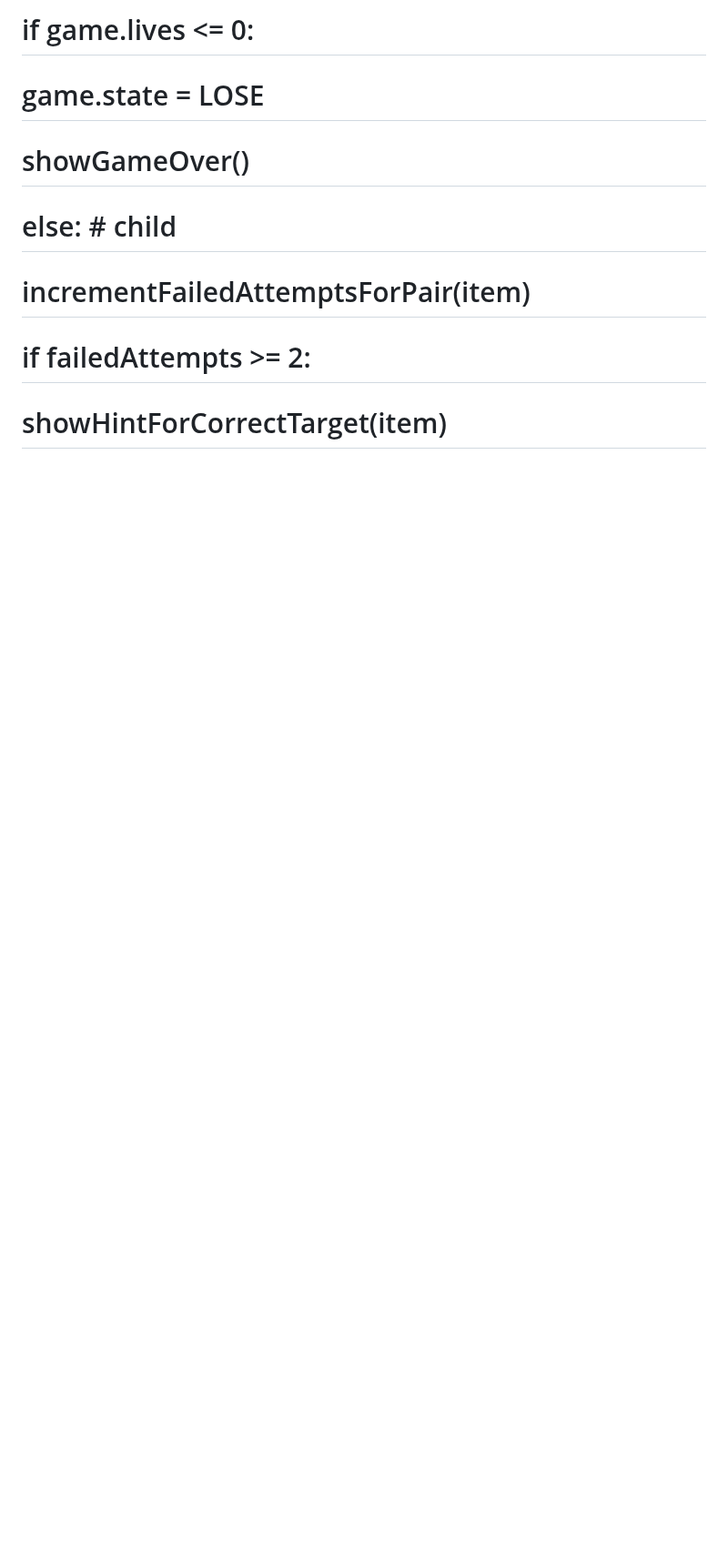
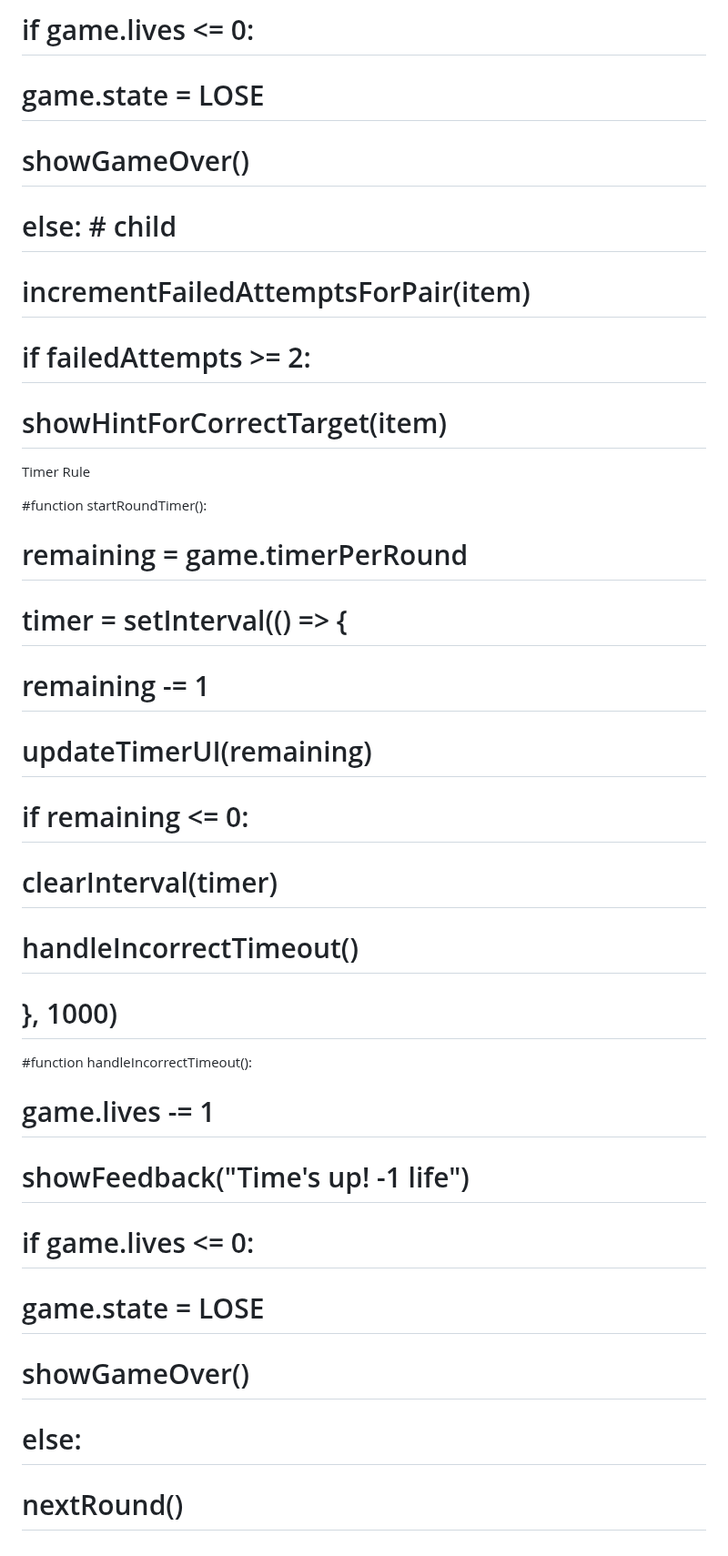
Before and after one commit to Dacres0/Software-Engineering-Match-, a Markdown page: README.md, the part around the change. Shown at 91% size. Drawn GitHub-style; blank space fills up the shorter version.

Commit message:
Add timer rule functions to README
Added commented-out timer rule functions for game.

```diff
--- a/README.md
+++ b/README.md
@@ -446,3 +446,24 @@ main loop
 #    incrementFailedAttemptsForPair(item)
 #    if failedAttempts >= 2:
 #     showHintForCorrectTarget(item)
+
+Timer Rule
+
+#function startRoundTimer():
+#  remaining = game.timerPerRound
+#  timer = setInterval(() => {
+#    remaining -= 1
+#    updateTimerUI(remaining)
+#    if remaining <= 0:
+#      clearInterval(timer)
+#      handleIncorrectTimeout()
+#  }, 1000)
+
+#function handleIncorrectTimeout():
+#  game.lives -= 1
+#  showFeedback("Time's up! -1 life")
+#  if game.lives <= 0:
+#    game.state = LOSE
+#    showGameOver()
+#  else:
+#    nextRound()
```
